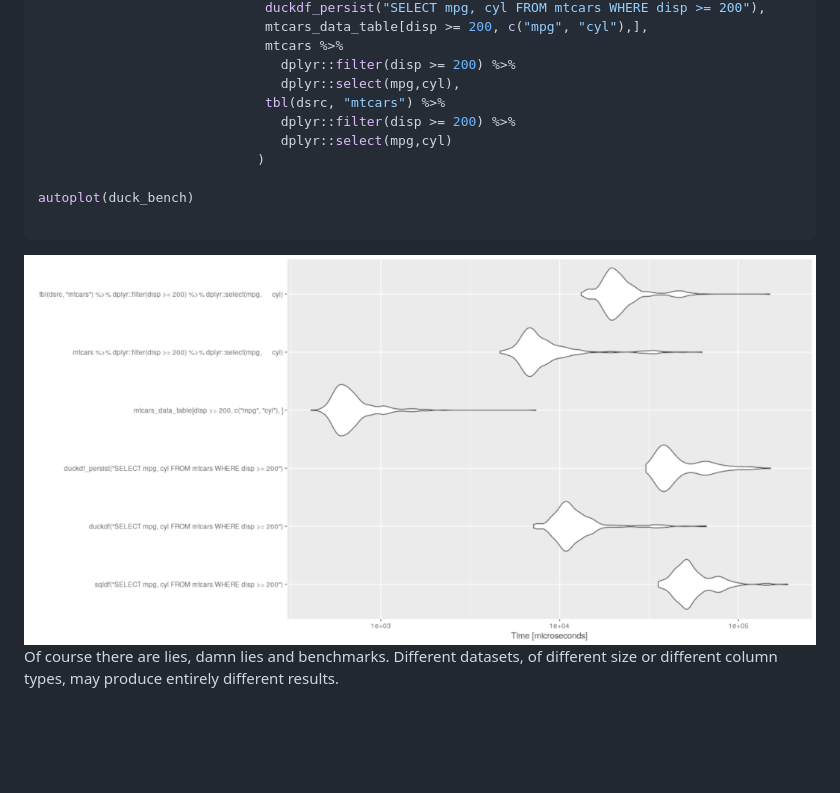
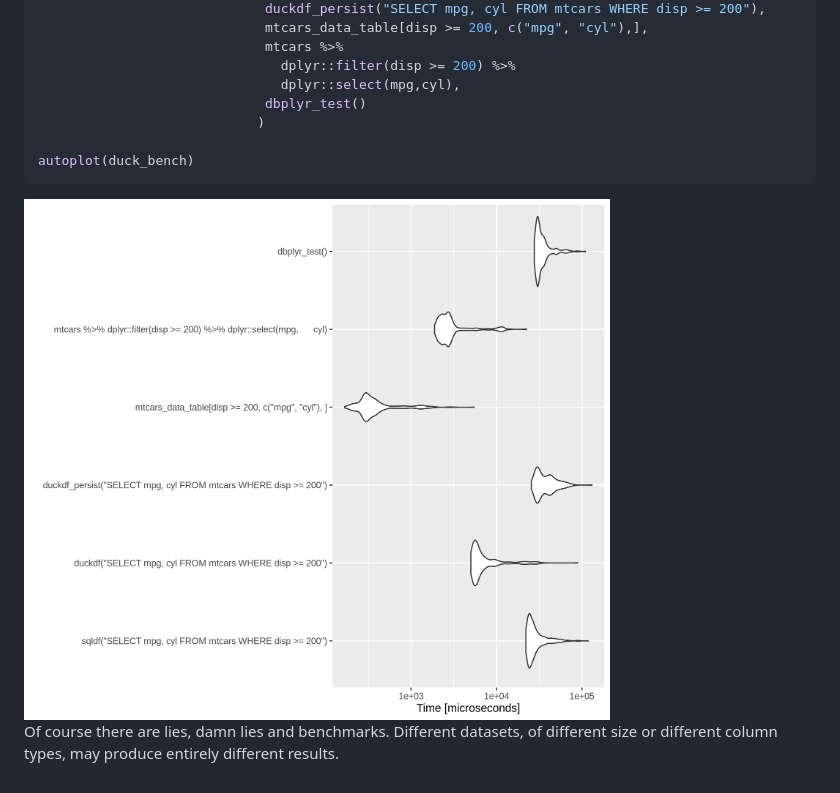
Before and after one commit to phillc73/duckdf, a Markdown page: README.md, the part around one of its changes. Drawn GitHub-style; pictures changed too: duckdf_benchmarks.png; blank space fills up the shorter version.

Commit message:
Update benchmark code, README text and other small tweaks

````diff
--- a/README.md
+++ b/README.md
@@ -83,13 +99,10 @@ duck_bench <- microbenchmark(times=500,
                              mtcars %>%
                                dplyr::filter(disp >= 200) %>%
                                dplyr::select(mpg,cyl),
-                             tbl(dsrc, "mtcars") %>%
-                               dplyr::filter(disp >= 200) %>%
-                               dplyr::select(mpg,cyl)
+                             dbplyr_test()
                             )
 
 autoplot(duck_bench)
-
 ```
 
 <img align="center" src="duckdf_benchmarks.png" height="522">
````
Also changed, not shown: other parts of README.md (+29 -13 lines), 3 other files.
